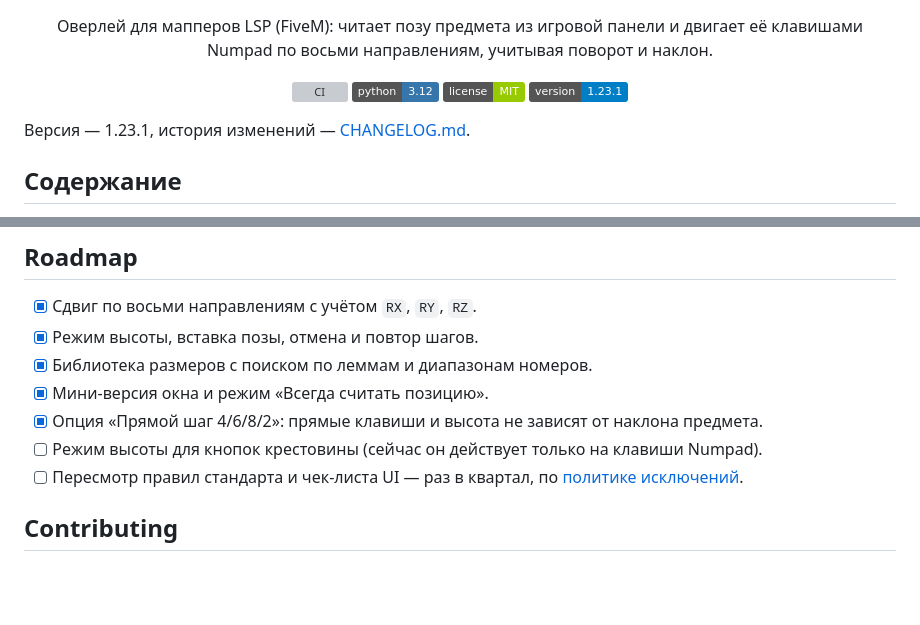
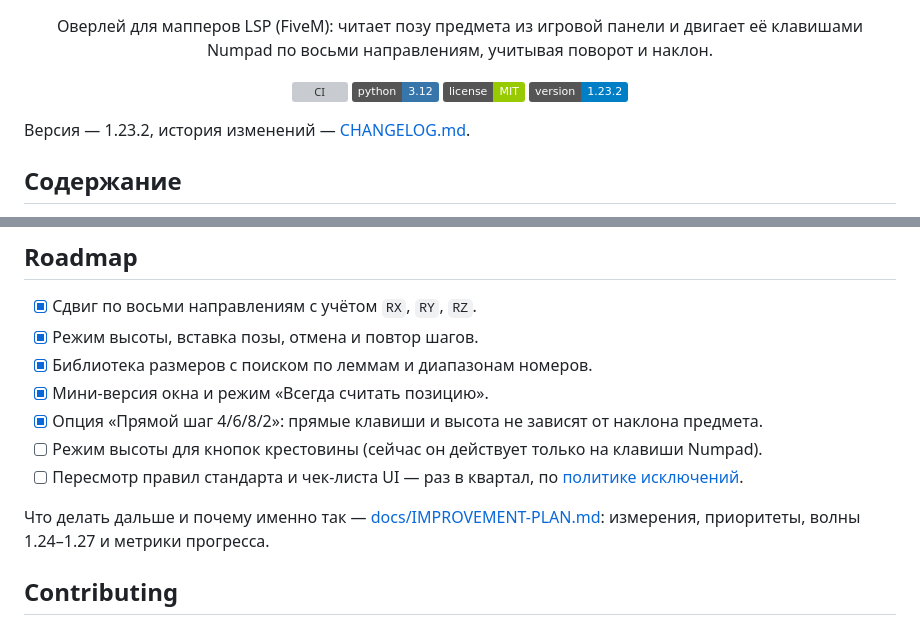
Before and after one commit to Ven4esters/Mappers-Overlay-Redux, a Markdown page: README.md, 2 parts joined by grey strips. Drawn GitHub-style; badges without logos; blank space fills up the shorter version; grey boxes are pictures that could not be loaded.

```diff
--- a/README.md
+++ b/README.md
@@ -13,10 +13,10 @@
   <img alt="CI" src="https://github.com/Ven4esters/screensaver-into-discord/actions/workflows/ci.yml/badge.svg?branch=main">
   <img alt="Python 3.12" src="https://img.shields.io/badge/python-3.12-3776ab">
   <img alt="Лицензия MIT" src="https://img.shields.io/badge/license-MIT-green">
-  <img alt="Версия 1.23.1" src="https://img.shields.io/badge/version-1.23.1-blue">
+  <img alt="Версия 1.23.2" src="https://img.shields.io/badge/version-1.23.2-blue">
 </p>
 
-Версия — 1.23.1, история изменений — [CHANGELOG.md](CHANGELOG.md).
+Версия — 1.23.2, история изменений — [CHANGELOG.md](CHANGELOG.md).
 
 ## Содержание
 
@@ -548,6 +548,9 @@ python -m tools.make_screenshots  # скриншоты вкладок, мини-
 - [ ] Пересмотр правил стандарта и чек-листа UI — раз в квартал, по
   [политике исключений](docs/quality/exceptions.md).
 
+Что делать дальше и почему именно так — [docs/IMPROVEMENT-PLAN.md](docs/IMPROVEMENT-PLAN.md):
+измерения, приоритеты, волны 1.24–1.27 и метрики прогресса.
+
 ## Contributing
 
 Изменения принимаются через pull request: ветка от `main`, заполненный шаблон PR (что, зачем,
```
Also changed, not shown: CHANGELOG.md (+12 -0 lines), docs/IMPROVEMENT-PLAN.md (added, +252 -0 lines), docs/screenshot-calibration.png, docs/screenshot-navigation.png, docs/screenshot-settings.png, docs/screenshot-sizes.png, 2 other files.
